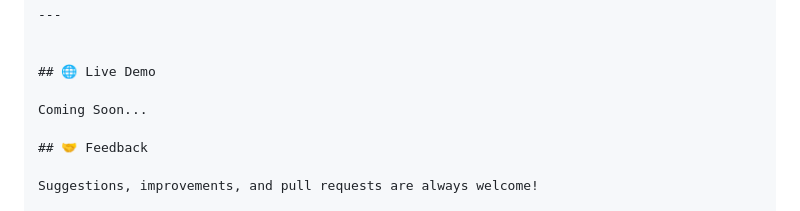
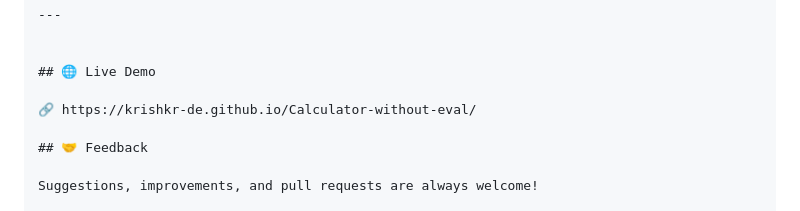
Before and after one commit to krishkr-de/Calculator-without-eval, a Markdown page: README.md, the part around the change. GitHub-like rendering.

Commit message:
Add live demo link to README

```diff
--- a/README.md
+++ b/README.md
@@ -146,7 +146,7 @@ It also introduced me to more advanced parsing techniques like **Recursive Desce
 
 ## 🌐 Live Demo
 
-Coming Soon...
+🔗 https://krishkr-de.github.io/Calculator-without-eval/
 
 ## 🤝 Feedback
 
```
